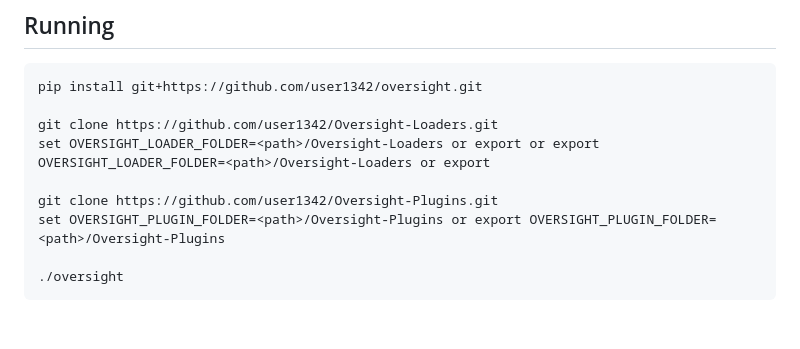
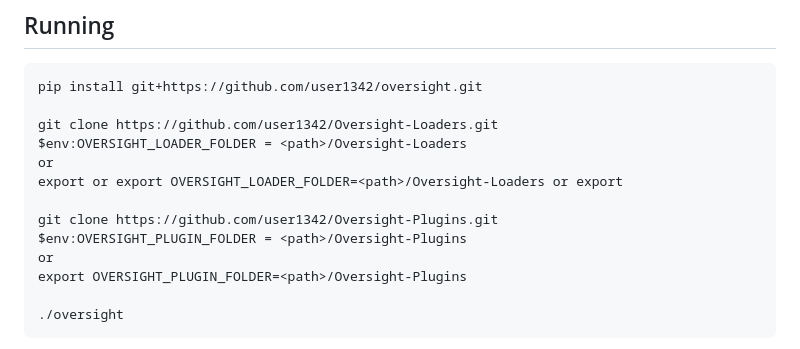
Before and after one commit to user1342/Oversight, a Markdown page: README.md, the part around the change. Rendered like a GitHub page; blank space fills up the shorter version.

````diff
--- a/README.md
+++ b/README.md
@@ -41,10 +41,14 @@ Oversight requires Nvidia CUDA. Follow the steps below:
 pip install git+https://github.com/user1342/oversight.git
 
 git clone https://github.com/user1342/Oversight-Loaders.git
-set OVERSIGHT_LOADER_FOLDER=<path>/Oversight-Loaders or export or export OVERSIGHT_LOADER_FOLDER=<path>/Oversight-Loaders or export
+$env:OVERSIGHT_LOADER_FOLDER = <path>/Oversight-Loaders
+or
+export or export OVERSIGHT_LOADER_FOLDER=<path>/Oversight-Loaders or export
 
 git clone https://github.com/user1342/Oversight-Plugins.git
-set OVERSIGHT_PLUGIN_FOLDER=<path>/Oversight-Plugins or export OVERSIGHT_PLUGIN_FOLDER=<path>/Oversight-Plugins
+$env:OVERSIGHT_PLUGIN_FOLDER = <path>/Oversight-Plugins
+or
+export OVERSIGHT_PLUGIN_FOLDER=<path>/Oversight-Plugins
 
 ./oversight
 ```
````
